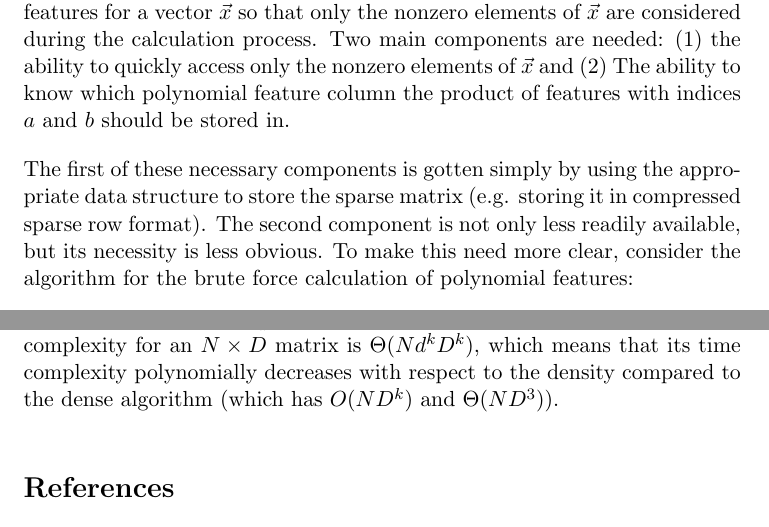
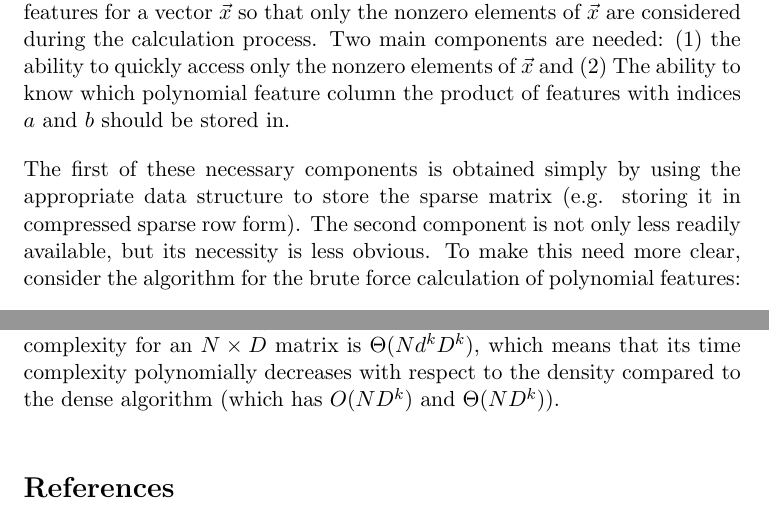
Before and after one commit to AWNystrom/SparseInteraction, a LaTeX paper (paper/paper2.tex): two parts of pages 4 and 11 of 12, joined at a grey line, cut so that both start at the same text. Compiled offline with pdfLaTeX.

Commit message:
need john's proof

```diff
--- a/paper/paper2.tex
+++ b/paper/paper2.tex
@@ -97,8 +97,8 @@ only the nonzero elements of $\vec{x}$ are considered during the calculation pro
 quickly access only the nonzero elements of $\vec{x}$ and (2) The ability to know which polynomial feature column
 the product of features with indices $a$ and $b$ should be stored in.
 
-The first of these necessary components is gotten simply by using the appropriate data structure
-to store the sparse matrix (e.g. storing it in compressed sparse row format). The second component
+The first of these necessary components is obtained simply by using the appropriate data structure
+to store the sparse matrix (e.g. storing it in compressed sparse row form). The second component
 is not only less readily available, but its necessity is less obvious. To make this need more clear, consider the
 algorithm for the brute force calculation of polynomial features:
 
@@ -299,7 +299,7 @@ In terms of the upper triangular matrix analogy, this corresponds with mapping t
 the space $\{0, 1, ..., \binom{D+k-1}{D-1}-1\}$. For the average case of $dD$ nonzero elements per row,
 there will be $\binom{dD+k-1}{dD-1} = $ polynomial features, so the average time complexity for an $N \times D$ matrix
 is $\Theta(Nd^kD^k)$, which means that its time complexity polynomially decreases with respect to the density
-compared to the dense algorithm (which has $O(ND^k)$ and $\Theta(ND^3)$).
+compared to the dense algorithm (which has $O(ND^k)$ and $\Theta(ND^k)$).
 
 \vskip 0.2in
 \bibliography{paper2}{}
```
Also changed, not shown: paper/paper2.pdf, paper/paper2.tex (2 more changed lines).
